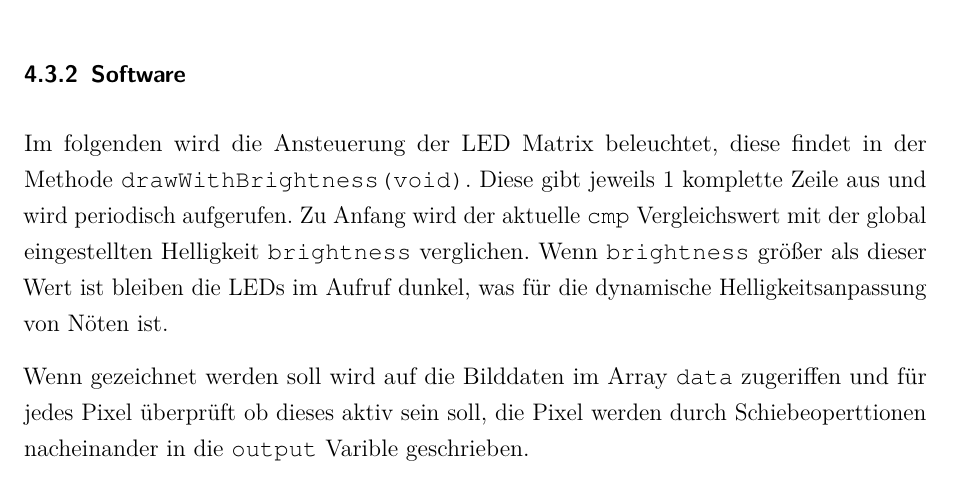
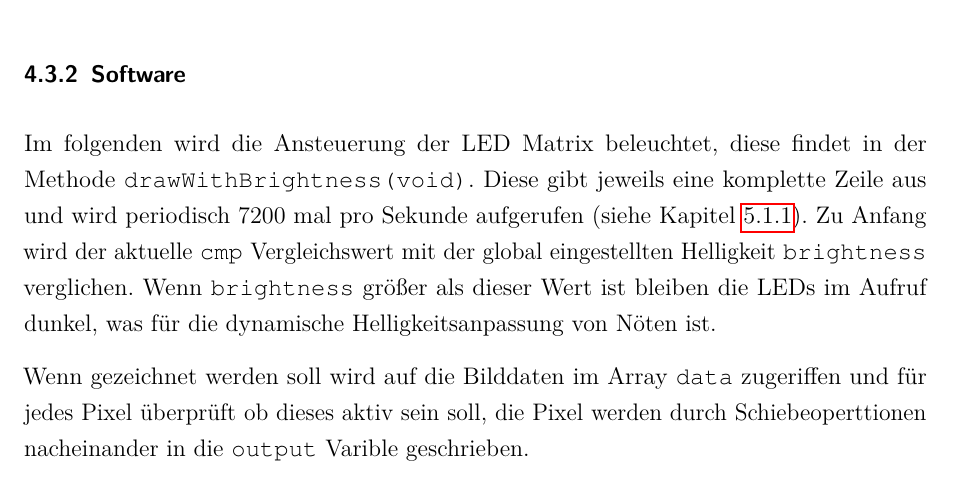
Before and after one commit to Empage/Digimato, a LaTeX document (latex/document.tex, which reads latex/komponenten.tex): part of page 19 of 32, cut so that both start at the same text. Compiled offline with pdfLaTeX.

Commit message:
minor changes

```diff
--- a/latex/komponenten.tex
+++ b/latex/komponenten.tex
@@ -224,9 +224,10 @@ Schieberegisteransteuerung, 7 für die Ansteuerung der Mosfets sowie eine Leitun
 um Reihe 17 zu schalten.
 \subsubsection{Software}
 Im folgenden wird die Ansteuerung der LED Matrix beleuchtet, diese findet in der
-Methode \texttt{drawWithBrightness(void)}. Diese gibt jeweils 1 komplette Zeile aus und wird periodisch aufgerufen. Zu Anfang wird der aktuelle \texttt{cmp}
-Vergleichswert mit der global eingestellten Helligkeit \texttt{brightness}
-verglichen. Wenn \texttt{brightness} größer als dieser Wert ist bleiben die LEDs
+Methode \texttt{drawWithBrightness(void)}. Diese gibt jeweils eine komplette
+Zeile aus und wird periodisch 7200 mal pro Sekunde aufgerufen (siehe
+Kapitel \ref{led_timer}).
+Zu Anfang wird der aktuelle \texttt{cmp} Vergleichswert mit der global eingestellten Helligkeit \texttt{brightness} verglichen. Wenn \texttt{brightness} größer als dieser Wert ist bleiben die LEDs
 im Aufruf dunkel, was für die dynamische Helligkeitsanpassung von Nöten ist.
 
 Wenn gezeichnet werden soll wird auf die Bilddaten im Array \texttt{data}
```
Also changed, not shown: latex/gesamtsystem.tex (+1 -1 lines).
